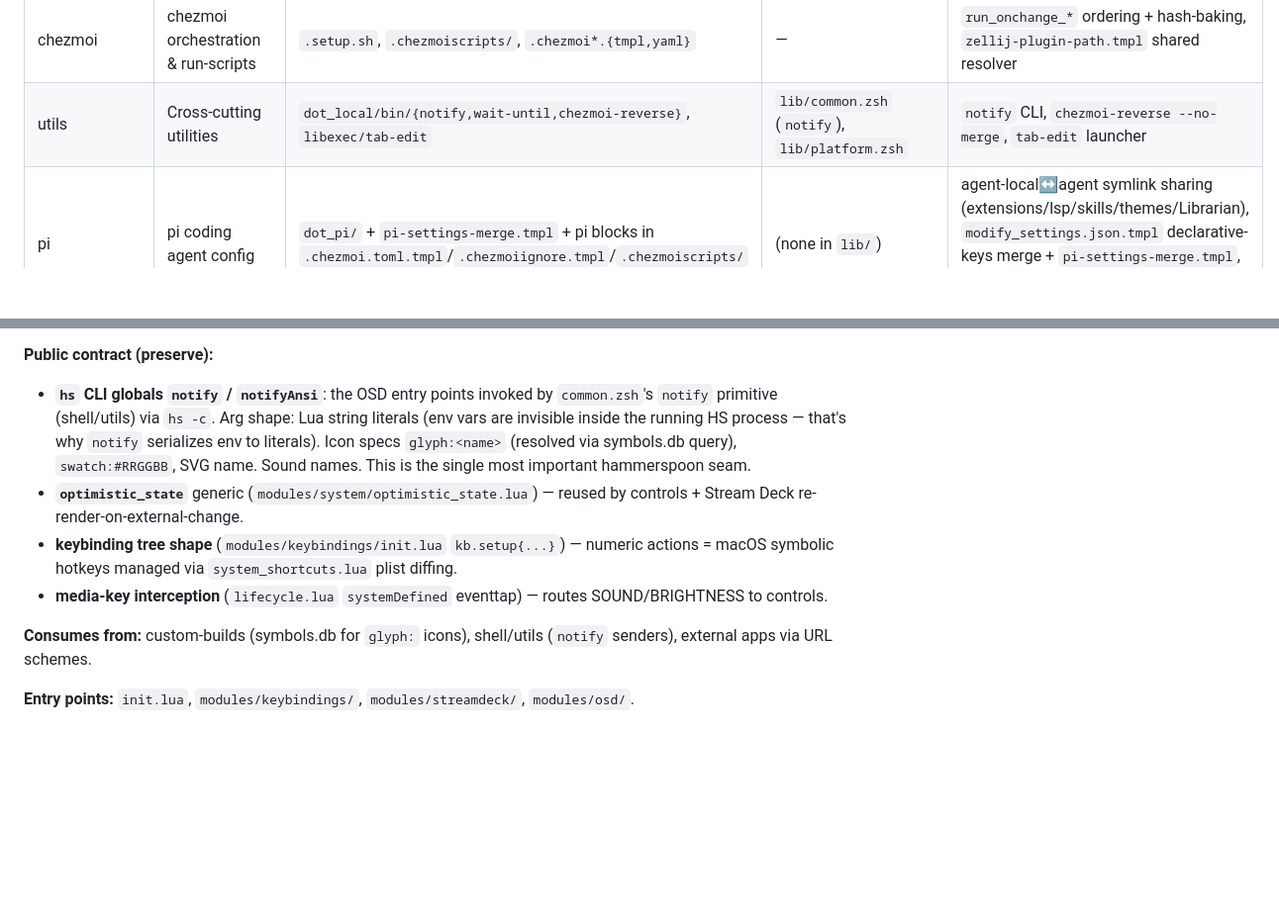
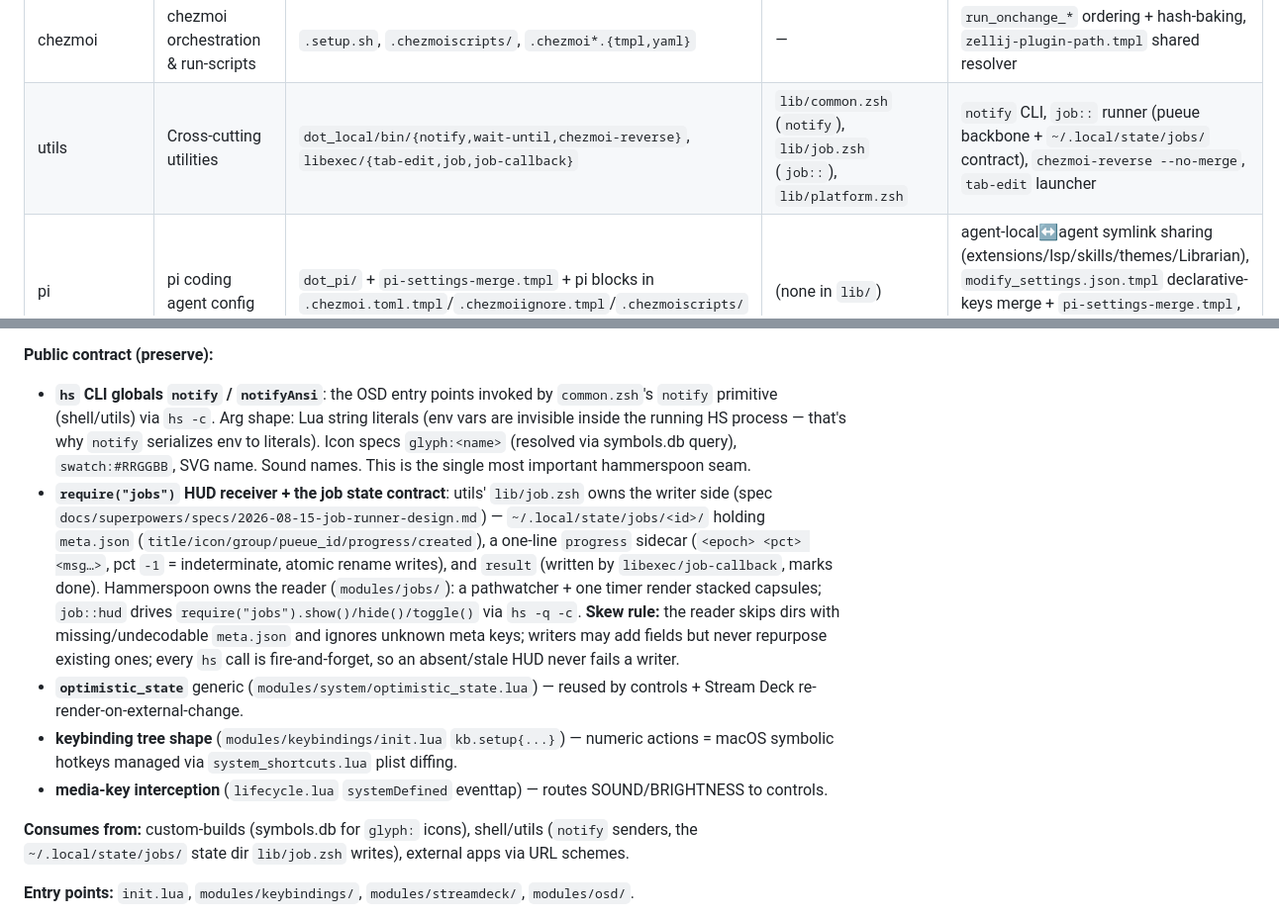
Before and after one commit to Townk/dotfiles, a Markdown page: docs/chezmoi-silo-map.md, 2 parts joined by grey strips. Shown at 99% size. GitHub-like rendering; blank space fills up the shorter version.

Commit message:
docs(jobs): declare the job-runner contract in the silo map

```diff
--- a/docs/chezmoi-silo-map.md
+++ b/docs/chezmoi-silo-map.md
@@ -63,7 +63,7 @@ Repo's own module map: `home/dot_local/bin/README.md` (authoritative for the
 | preview | File preview & terminal viewers | `dot_local/bin/preview`, `libexec/{fzf-tab-preview-open,ics-view,sqlite-view,disk-image-view}` | (uses `image-protocol-support.zsh` from terminal-mux) | `preview` as fzf/Yazi `--preview` backend |
 | yazi | Yazi | `dot_config/yazi/` | (lua plugins) | Yazi previewer contract (consumes preview), `cd` event plugins |
 | chezmoi | chezmoi orchestration & run-scripts | `.setup.sh`, `.chezmoiscripts/`, `.chezmoi*.{tmpl,yaml}` | — | `run_onchange_*` ordering + hash-baking, `zellij-plugin-path.tmpl` shared resolver |
-| utils | Cross-cutting utilities | `dot_local/bin/{notify,wait-until,chezmoi-reverse}`, `libexec/tab-edit` | `lib/common.zsh` (`notify`), `lib/platform.zsh` | `notify` CLI, `chezmoi-reverse --no-merge`, `tab-edit` launcher |
+| utils | Cross-cutting utilities | `dot_local/bin/{notify,wait-until,chezmoi-reverse}`, `libexec/{tab-edit,job,job-callback}` | `lib/common.zsh` (`notify`), `lib/job.zsh` (`job::`), `lib/platform.zsh` | `notify` CLI, `job::` runner (pueue backbone + `~/.local/state/jobs/` contract), `chezmoi-reverse --no-merge`, `tab-edit` launcher |
 | pi | pi coding agent config | `dot_pi/` + `pi-settings-merge.tmpl` + pi blocks in `.chezmoi.toml.tmpl`/`.chezmoiignore.tmpl`/`.chezmoiscripts/` | (none in `lib/`) | agent-local↔agent symlink sharing (extensions/lsp/skills/themes/Librarian), `modify_settings.json.tmpl` declarative-keys merge + `pi-settings-merge.tmpl`, `.pi.devExtensions` dev-extension symlink resolution |
 | cursor | Cursor coding agent config | `dot_cursor/` | (none in `lib/`) | MDC rule format + `alwaysApply` semantics, agents/skills parallel structure (mirrors pi) |
 
@@ -160,11 +160,12 @@ Repo's own module map: `home/dot_local/bin/README.md` (authoritative for the
 
 **Public contract (preserve):**
 - **`hs` CLI globals `notify` / `notifyAnsi`**: the OSD entry points invoked by `common.zsh`'s `notify` primitive (shell/utils) via `hs -c`. Arg shape: Lua string literals (env vars are invisible inside the running HS process — that's why `notify` serializes env to literals). Icon specs `glyph:<name>` (resolved via symbols.db query), `swatch:#RRGGBB`, SVG name. Sound names. This is the single most important hammerspoon seam.
+- **`require("jobs")` HUD receiver + the job state contract**: utils' `lib/job.zsh` owns the writer side (spec `docs/superpowers/specs/2026-08-15-job-runner-design.md`) — `~/.local/state/jobs/<id>/` holding `meta.json` (`title/icon/group/pueue_id/progress/created`), a one-line `progress` sidecar (`<epoch> <pct> <msg…>`, pct `-1` = indeterminate, atomic rename writes), and `result` (written by `libexec/job-callback`, marks done). Hammerspoon owns the reader (`modules/jobs/`): a pathwatcher + one timer render stacked capsules; `job::hud` drives `require("jobs").show()/hide()/toggle()` via `hs -q -c`. **Skew rule:** the reader skips dirs with missing/undecodable `meta.json` and ignores unknown meta keys; writers may add fields but never repurpose existing ones; every `hs` call is fire-and-forget, so an absent/stale HUD never fails a writer.
 - **`optimistic_state`** generic (`modules/system/optimistic_state.lua`) — reused by controls + Stream Deck re-render-on-external-change.
 - **keybinding tree shape** (`modules/keybindings/init.lua` `kb.setup{...}`) — numeric actions = macOS symbolic hotkeys managed via `system_shortcuts.lua` plist diffing.
 - **media-key interception** (`lifecycle.lua` `systemDefined` eventtap) — routes SOUND/BRIGHTNESS to controls.
 
-**Consumes from:** custom-builds (symbols.db for `glyph:` icons), shell/utils (`notify` senders), external apps via URL schemes.
+**Consumes from:** custom-builds (symbols.db for `glyph:` icons), shell/utils (`notify` senders, the `~/.local/state/jobs/` state dir `lib/job.zsh` writes), external apps via URL schemes.
 
 **Entry points:** `init.lua`, `modules/keybindings/`, `modules/streamdeck/`, `modules/osd/`.
 
```
